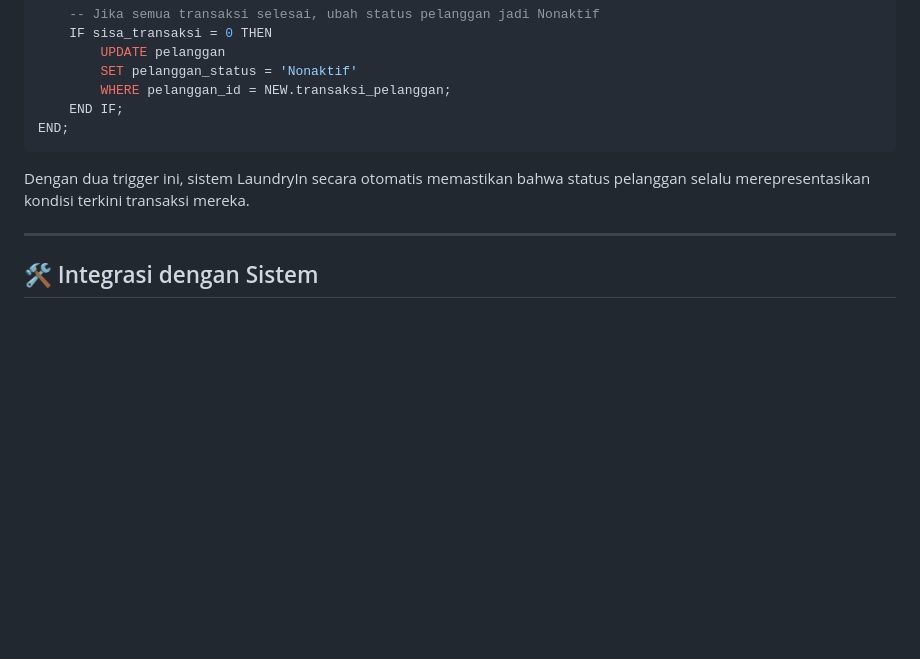
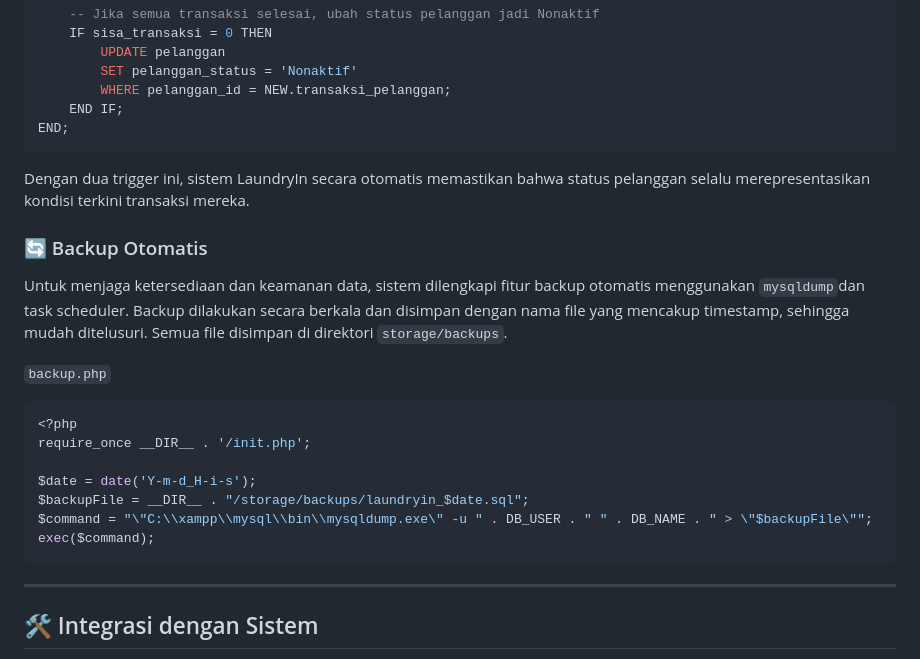
Before and after one commit to kaniarsazr/laundryin, a Markdown page: README.md, the part around the change. GitHub-like rendering; blank space fills up the shorter version.

````diff
--- a/README.md
+++ b/README.md
@@ -154,6 +154,20 @@ END;
 
 Dengan dua trigger ini, sistem LaundryIn secara otomatis memastikan bahwa status pelanggan selalu merepresentasikan kondisi terkini transaksi mereka.
 
+### 🔄 Backup Otomatis
+Untuk menjaga ketersediaan dan keamanan data, sistem dilengkapi fitur backup otomatis menggunakan `mysqldump`dan task scheduler. Backup dilakukan secara berkala dan disimpan dengan nama file yang mencakup timestamp, sehingga mudah ditelusuri. Semua file disimpan di direktori `storage/backups`.
+
+`backup.php`
+```php
+<?php
+require_once __DIR__ . '/init.php';
+
+$date = date('Y-m-d_H-i-s');
+$backupFile = __DIR__ . "/storage/backups/laundryin_$date.sql";
+$command = "\"C:\\xampp\\mysql\\bin\\mysqldump.exe\" -u " . DB_USER . " " . DB_NAME . " > \"$backupFile\"";
+exec($command);
+```
+
 ---
 
 ## 🛠️ Integrasi dengan Sistem
````
